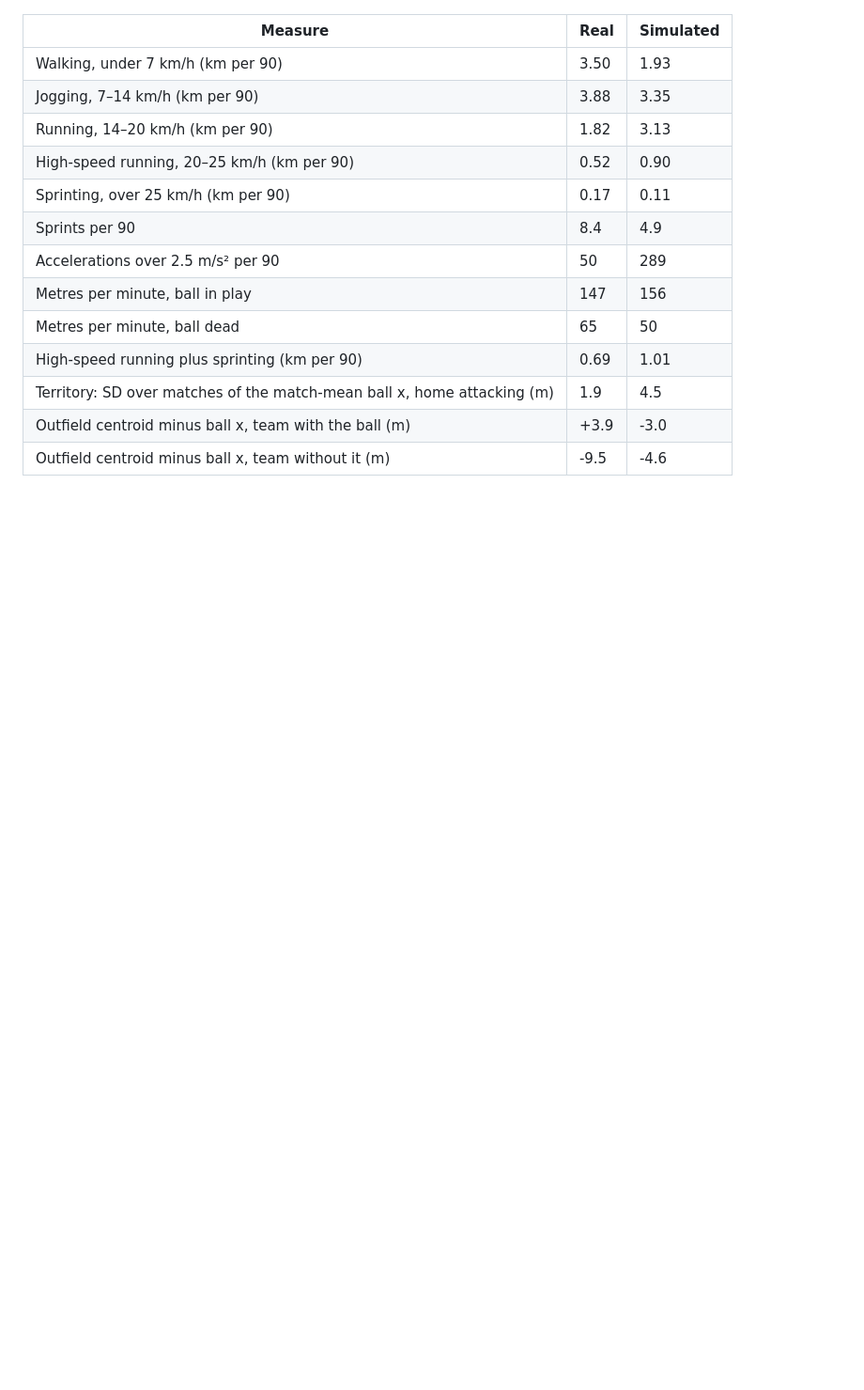
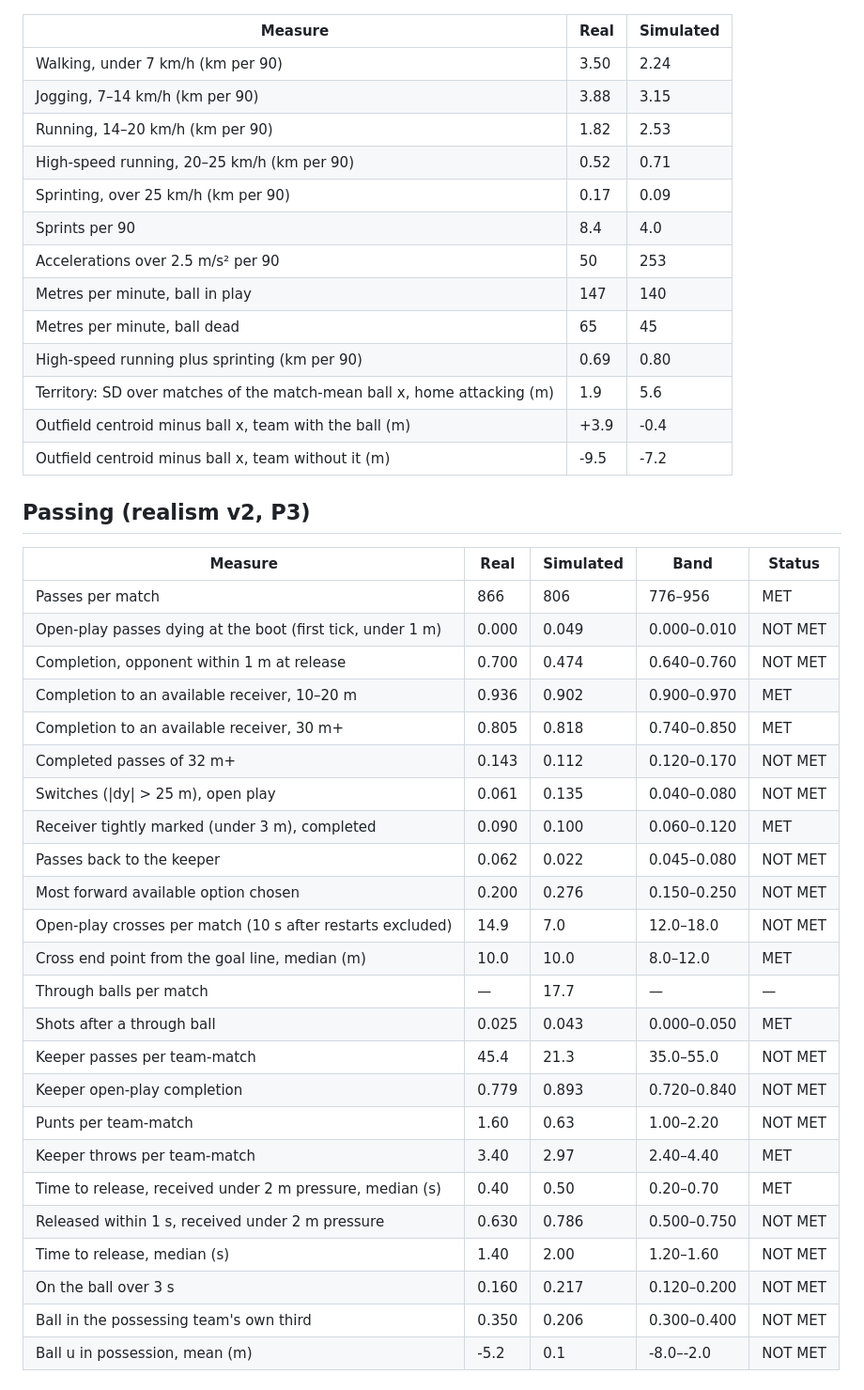
Before and after one commit to jhutan-acko/touchline, a Markdown page: docs/realism/realism-deep-report.md, the part around one of its changes. Shown at 94% size. Drawn GitHub-style; blank space fills up the shorter version.

```diff
--- a/docs/realism/realism-deep-report.md
+++ b/docs/realism/realism-deep-report.md
@@ -100,16 +100,46 @@ Outfielders on the pitch for the whole match (721 player-matches from 64 matches
 
 | Measure | Real | Simulated |
 |---|---|---|
-| Walking, under 7 km/h (km per 90) | 3.50 | 1.93 |
-| Jogging, 7–14 km/h (km per 90) | 3.88 | 3.35 |
-| Running, 14–20 km/h (km per 90) | 1.82 | 3.13 |
-| High-speed running, 20–25 km/h (km per 90) | 0.52 | 0.90 |
-| Sprinting, over 25 km/h (km per 90) | 0.17 | 0.11 |
-| Sprints per 90 | 8.4 | 4.9 |
-| Accelerations over 2.5 m/s² per 90 | 50 | 289 |
-| Metres per minute, ball in play | 147 | 156 |
-| Metres per minute, ball dead | 65 | 50 |
-| High-speed running plus sprinting (km per 90) | 0.69 | 1.01 |
-| Territory: SD over matches of the match-mean ball x, home attacking (m) | 1.9 | 4.5 |
-| Outfield centroid minus ball x, team with the ball (m) | +3.9 | -3.0 |
-| Outfield centroid minus ball x, team without it (m) | -9.5 | -4.6 |
+| Walking, under 7 km/h (km per 90) | 3.50 | 2.24 |
+| Jogging, 7–14 km/h (km per 90) | 3.88 | 3.15 |
+| Running, 14–20 km/h (km per 90) | 1.82 | 2.53 |
+| High-speed running, 20–25 km/h (km per 90) | 0.52 | 0.71 |
+| Sprinting, over 25 km/h (km per 90) | 0.17 | 0.09 |
+| Sprints per 90 | 8.4 | 4.0 |
+| Accelerations over 2.5 m/s² per 90 | 50 | 253 |
+| Metres per minute, ball in play | 147 | 140 |
+| Metres per minute, ball dead | 65 | 45 |
+| High-speed running plus sprinting (km per 90) | 0.69 | 0.80 |
+| Territory: SD over matches of the match-mean ball x, home attacking (m) | 1.9 | 5.6 |
+| Outfield centroid minus ball x, team with the ball (m) | +3.9 | -0.4 |
+| Outfield centroid minus ball x, team without it (m) | -9.5 | -7.2 |
+
+## Passing (realism v2, P3)
+
+| Measure | Real | Simulated | Band | Status |
+|---|---|---|---|---|
+| Passes per match | 866 | 806 | 776–956 | MET |
+| Open-play passes dying at the boot (first tick, under 1 m) | 0.000 | 0.049 | 0.000–0.010 | NOT MET |
+| Completion, opponent within 1 m at release | 0.700 | 0.474 | 0.640–0.760 | NOT MET |
+| Completion to an available receiver, 10–20 m | 0.936 | 0.902 | 0.900–0.970 | MET |
+| Completion to an available receiver, 30 m+ | 0.805 | 0.818 | 0.740–0.850 | MET |
+| Completed passes of 32 m+ | 0.143 | 0.112 | 0.120–0.170 | NOT MET |
+| Switches (\|dy\| > 25 m), open play | 0.061 | 0.135 | 0.040–0.080 | NOT MET |
+| Receiver tightly marked (under 3 m), completed | 0.090 | 0.100 | 0.060–0.120 | MET |
+| Passes back to the keeper | 0.062 | 0.022 | 0.045–0.080 | NOT MET |
+| Most forward available option chosen | 0.200 | 0.276 | 0.150–0.250 | NOT MET |
+| Open-play crosses per match (10 s after restarts excluded) | 14.9 | 7.0 | 12.0–18.0 | NOT MET |
+| Cross end point from the goal line, median (m) | 10.0 | 10.0 | 8.0–12.0 | MET |
+| Through balls per match | — | 17.7 | — | — |
+| Shots after a through ball | 0.025 | 0.043 | 0.000–0.050 | MET |
+| Keeper passes per team-match | 45.4 | 21.3 | 35.0–55.0 | NOT MET |
+| Keeper open-play completion | 0.779 | 0.893 | 0.720–0.840 | NOT MET |
+| Punts per team-match | 1.60 | 0.63 | 1.00–2.20 | NOT MET |
+| Keeper throws per team-match | 3.40 | 2.97 | 2.40–4.40 | MET |
+| Time to release, received under 2 m pressure, median (s) | 0.40 | 0.50 | 0.20–0.70 | MET |
+| Released within 1 s, received under 2 m pressure | 0.630 | 0.786 | 0.500–0.750 | NOT MET |
+| Time to release, median (s) | 1.40 | 2.00 | 1.20–1.60 | NOT MET |
+| On the ball over 3 s | 0.160 | 0.217 | 0.120–0.200 | NOT MET |
+| Ball in the possessing team's own third | 0.350 | 0.206 | 0.300–0.400 | NOT MET |
+| Ball u in possession, mean (m) | -5.2 | 0.1 | -8.0–-2.0 | NOT MET |
+
```
Also changed, not shown: other parts of docs/realism/realism-deep-report.md (+72 -57 lines).
